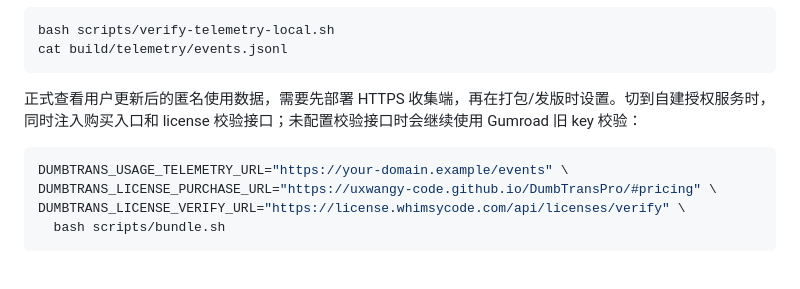
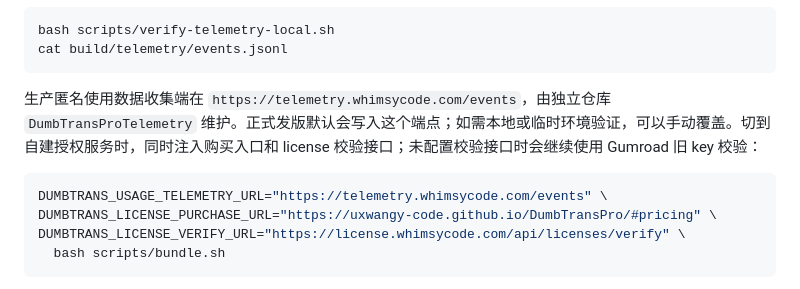
Before and after one commit to uxwangy-code/DumbTransPro, a Markdown page: README.md, the part around the change. Drawn GitHub-style.

````diff
--- a/README.md
+++ b/README.md
@@ -108,10 +108,12 @@ bash scripts/verify-telemetry-local.sh
 cat build/telemetry/events.jsonl
 ```
 
-正式查看用户更新后的匿名使用数据，需要先部署 HTTPS 收集端，再在打包/发版时设置。切到自建授权服务时，同时注入购买入口和 license 校验接口；未配置校验接口时会继续使用 Gumroad 旧 key 校验：
+生产匿名使用数据收集端在
+`https://telemetry.whimsycode.com/events`，由独立仓库
+`DumbTransProTelemetry` 维护。正式发版默认会写入这个端点；如需本地或临时环境验证，可以手动覆盖。切到自建授权服务时，同时注入购买入口和 license 校验接口；未配置校验接口时会继续使用 Gumroad 旧 key 校验：
 
 ```bash
-DUMBTRANS_USAGE_TELEMETRY_URL="https://your-domain.example/events" \
+DUMBTRANS_USAGE_TELEMETRY_URL="https://telemetry.whimsycode.com/events" \
 DUMBTRANS_LICENSE_PURCHASE_URL="https://uxwangy-code.github.io/DumbTransPro/#pricing" \
 DUMBTRANS_LICENSE_VERIFY_URL="https://license.whimsycode.com/api/licenses/verify" \
   bash scripts/bundle.sh
````
Also changed, not shown: AGENTS.md (added, +73 -0 lines), docs/release-lifecycle-next.md (+25 -6 lines).
